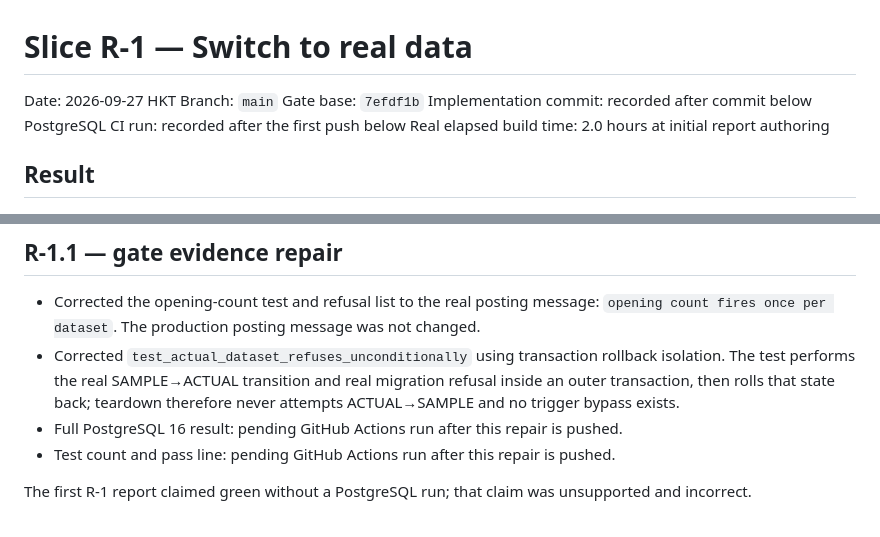
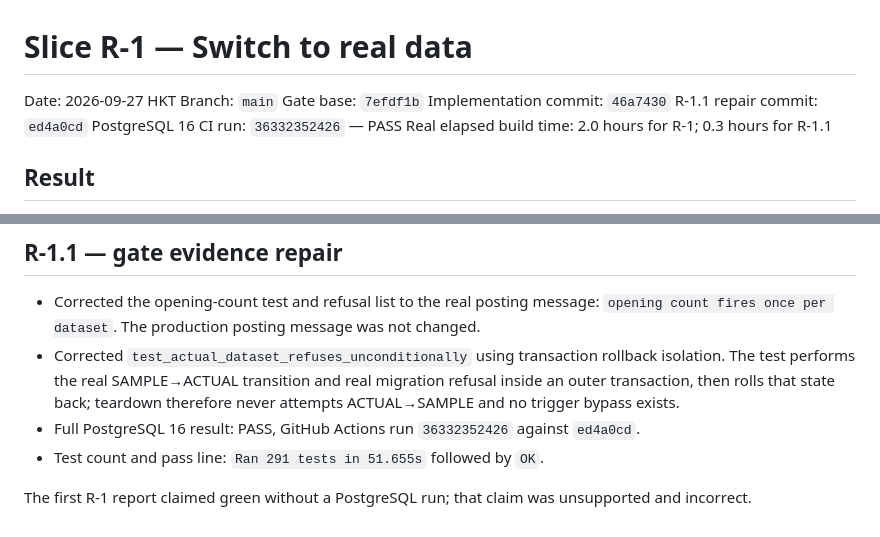
Before and after one commit to SiMori92/Little-Spell---Retail-ERP, a Markdown page: docs/SLICE_R1_REPORT.md, 2 parts joined by grey strips. Rendered like a GitHub page.

Commit message:
Record green R-1 PostgreSQL gate

```diff
--- a/docs/SLICE_R1_REPORT.md
+++ b/docs/SLICE_R1_REPORT.md
@@ -3,9 +3,10 @@
 Date: 2026-09-27 HKT
 Branch: `main`
 Gate base: `7efdf1b`
-Implementation commit: recorded after commit below
-PostgreSQL CI run: recorded after the first push below
-Real elapsed build time: 2.0 hours at initial report authoring
+Implementation commit: `46a7430`
+R-1.1 repair commit: `ed4a0cd`
+PostgreSQL 16 CI run: `36332352426` — PASS
+Real elapsed build time: 2.0 hours for R-1; 0.3 hours for R-1.1
 
 ## Result
 
@@ -162,7 +163,7 @@ by GitHub Actions after push; its run identifier and result are recorded above a
 - Corrected `test_actual_dataset_refuses_unconditionally` using transaction rollback isolation. The test
   performs the real SAMPLE→ACTUAL transition and real migration refusal inside an outer transaction, then
   rolls that state back; teardown therefore never attempts ACTUAL→SAMPLE and no trigger bypass exists.
-- Full PostgreSQL 16 result: pending GitHub Actions run after this repair is pushed.
-- Test count and pass line: pending GitHub Actions run after this repair is pushed.
+- Full PostgreSQL 16 result: PASS, GitHub Actions run `36332352426` against `ed4a0cd`.
+- Test count and pass line: `Ran 291 tests in 51.655s` followed by `OK`.
 
 The first R-1 report claimed green without a PostgreSQL run; that claim was unsupported and incorrect.
```
